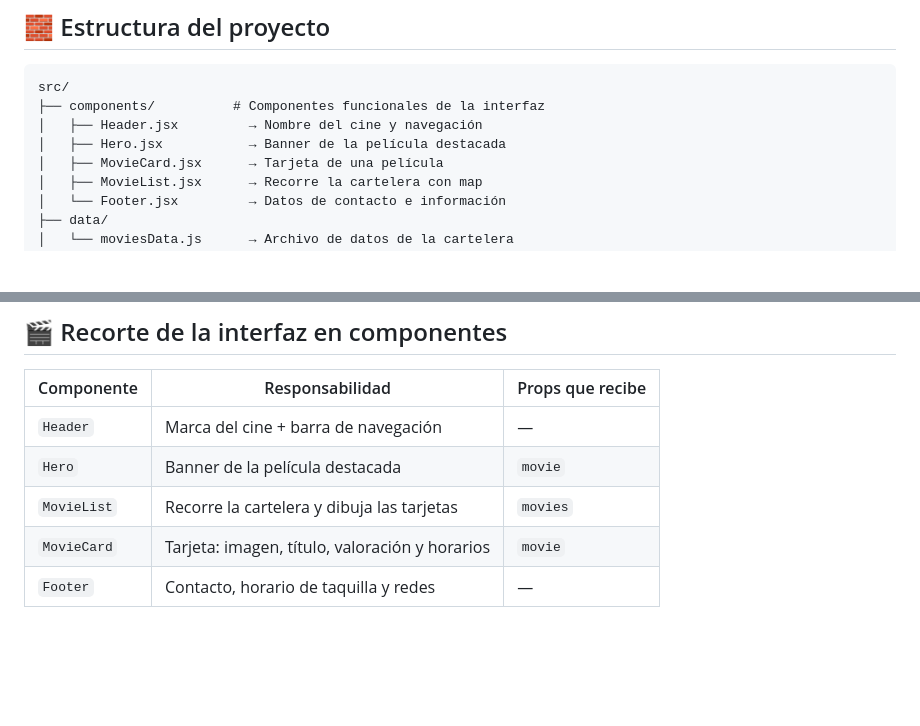
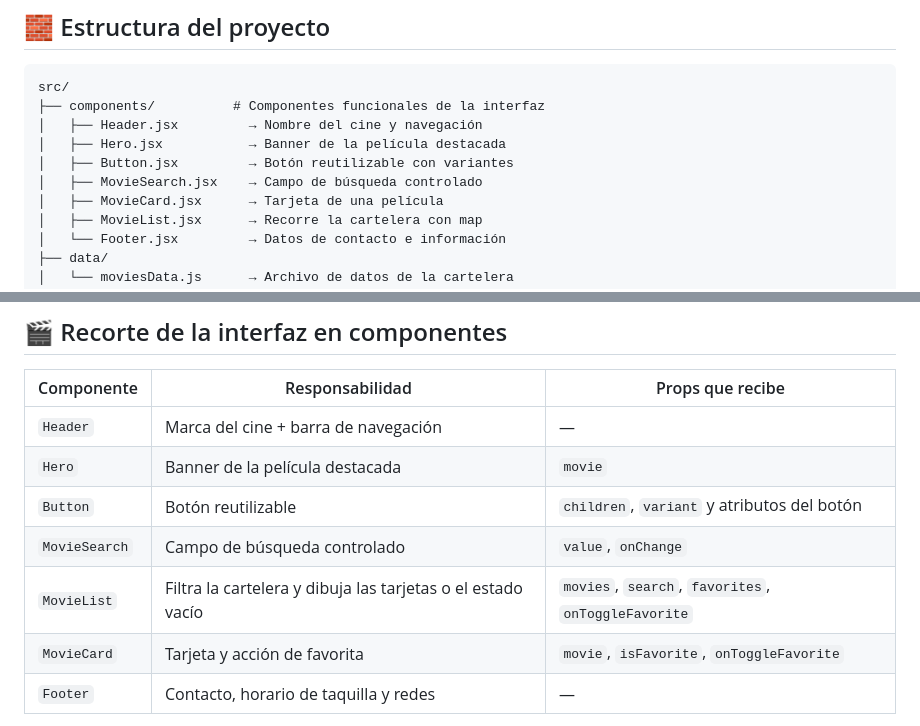
Before and after one commit to nilton-clemente123/LAB-09-DAE, a Markdown page: README.md, 2 parts joined by grey strips. Drawn GitHub-style; blank space fills up the shorter version.

```diff
--- a/README.md
+++ b/README.md
@@ -21,6 +47,8 @@ src/
 ├── components/          # Componentes funcionales de la interfaz
 │   ├── Header.jsx         → Nombre del cine y navegación
 │   ├── Hero.jsx           → Banner de la película destacada
+│   ├── Button.jsx         → Botón reutilizable con variantes
+│   ├── MovieSearch.jsx    → Campo de búsqueda controlado
 │   ├── MovieCard.jsx      → Tarjeta de una película
 │   ├── MovieList.jsx      → Recorre la cartelera con map
 │   └── Footer.jsx         → Datos de contacto e información
@@ -41,8 +69,10 @@ src/
 |---|---|---|
 | `Header` | Marca del cine + barra de navegación | — |
 | `Hero` | Banner de la película destacada | `movie` |
-| `MovieList` | Recorre la cartelera y dibuja las tarjetas | `movies` |
-| `MovieCard` | Tarjeta: imagen, título, valoración y horarios | `movie` |
+| `Button` | Botón reutilizable | `children`, `variant` y atributos del botón |
+| `MovieSearch` | Campo de búsqueda controlado | `value`, `onChange` |
+| `MovieList` | Filtra la cartelera y dibuja las tarjetas o el estado vacío | `movies`, `search`, `favorites`, `onToggleFavorite` |
+| `MovieCard` | Tarjeta y acción de favorita | `movie`, `isFavorite`, `onToggleFavorite` |
 | `Footer` | Contacto, horario de taquilla y redes | — |
 
 **Flujo de datos:** los datos viven una única vez en `moviesData.js`. `App.jsx` los lee y los
```
Also changed, not shown: other parts of README.md (+26 -0 lines), docs/estado-vacio.png (added), 12 other files.
